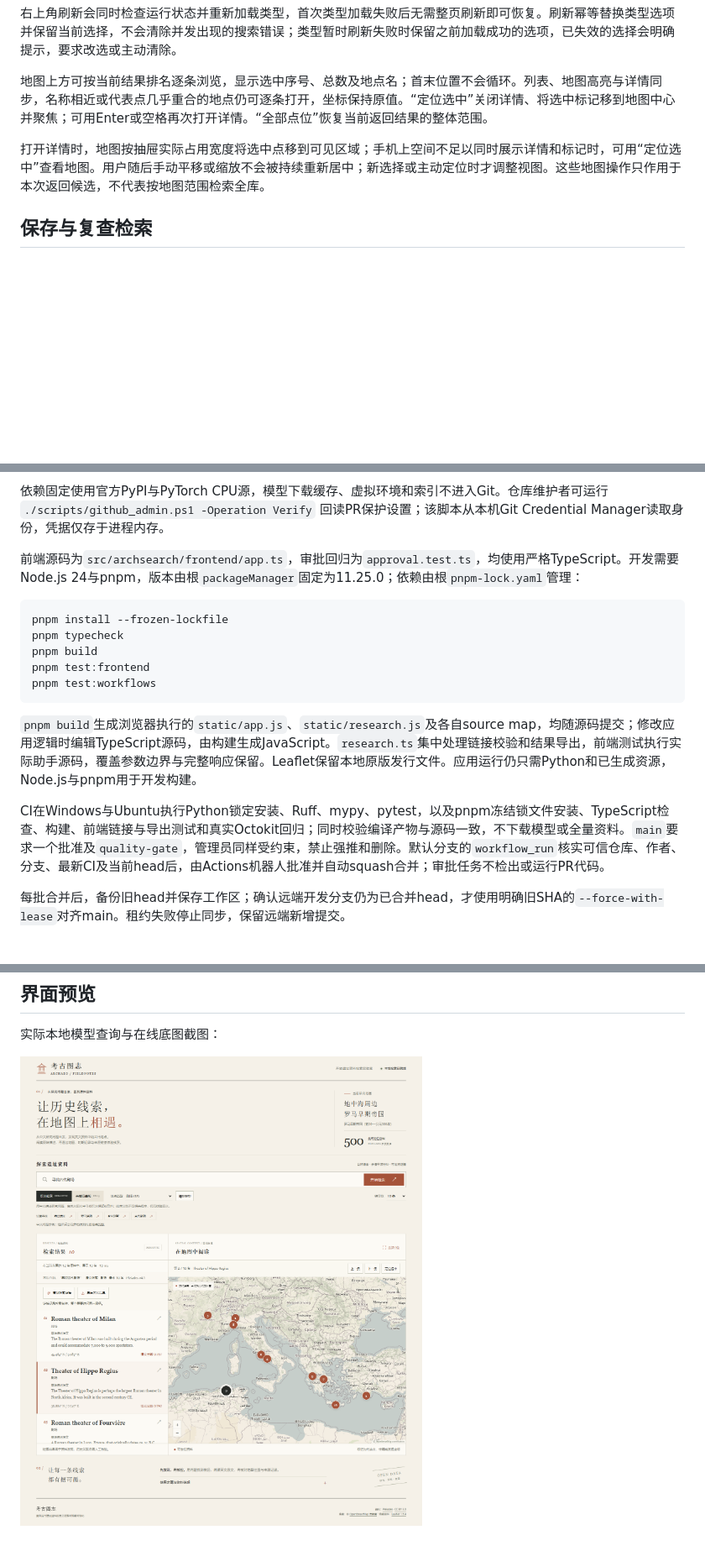
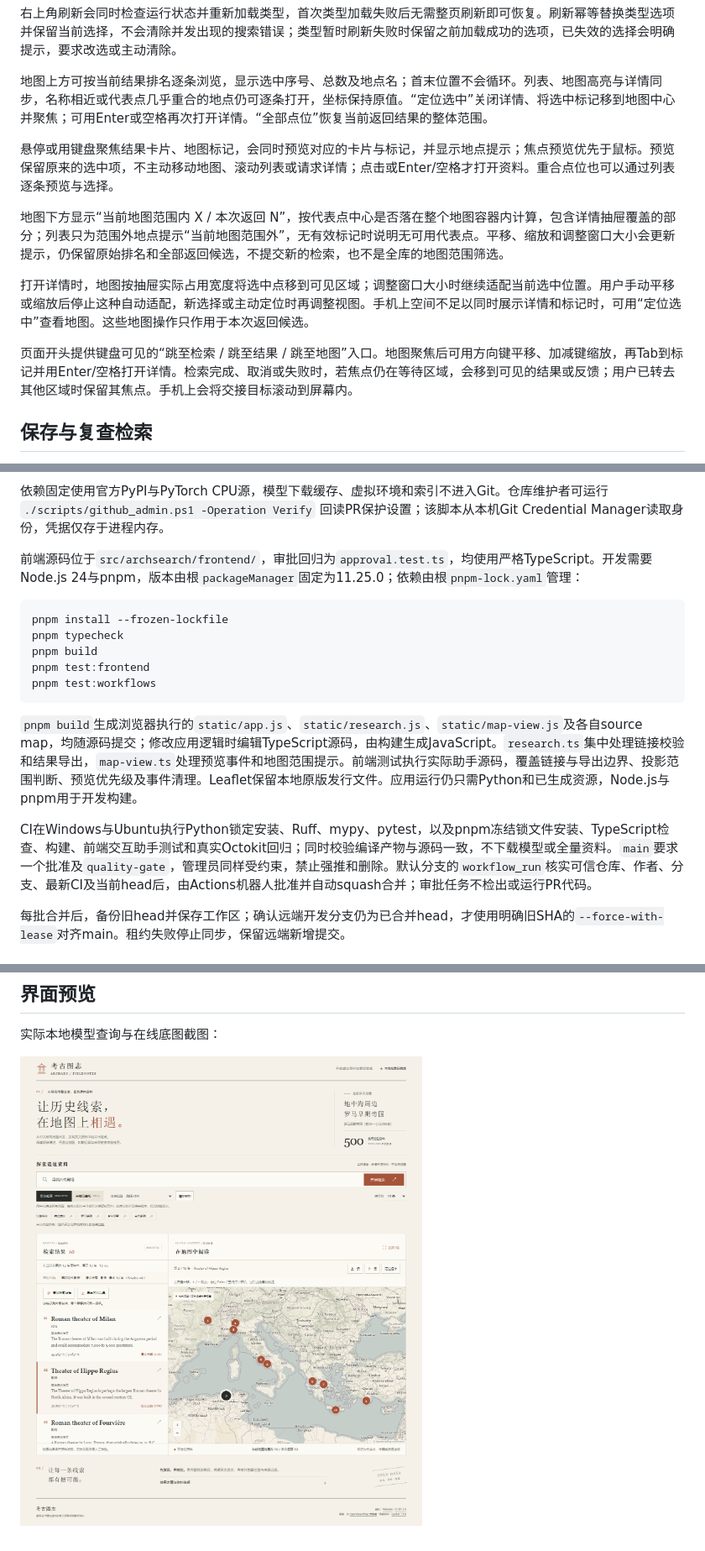
Before and after one commit to MAK1MAAaa/ai-arch-proj, a Markdown page: README.md, 3 parts joined by grey strips. Shown at 84% size. Rendered like a GitHub page; pictures changed too: docs/preview.png; blank space fills up the shorter version.

````diff
--- a/README.md
+++ b/README.md
@@ -32,7 +32,13 @@
 
 地图上方可按当前结果排名逐条浏览，显示选中序号、总数及地点名；首末位置不会循环。列表、地图高亮与详情同步，名称相近或代表点几乎重合的地点仍可逐条打开，坐标保持原值。“定位选中”关闭详情、将选中标记移到地图中心并聚焦；可用Enter或空格再次打开详情。“全部点位”恢复当前返回结果的整体范围。
 
-打开详情时，地图按抽屉实际占用宽度将选中点移到可见区域；手机上空间不足以同时展示详情和标记时，可用“定位选中”查看地图。用户随后手动平移或缩放不会被持续重新居中；新选择或主动定位时才调整视图。这些地图操作只作用于本次返回候选，不代表按地图范围检索全库。
+悬停或用键盘聚焦结果卡片、地图标记，会同时预览对应的卡片与标记，并显示地点提示；焦点预览优先于鼠标。预览保留原来的选中项，不主动移动地图、滚动列表或请求详情；点击或Enter/空格才打开资料。重合点位也可以通过列表逐条预览与选择。
+
+地图下方显示“当前地图范围内 X / 本次返回 N”，按代表点中心是否落在整个地图容器内计算，包含详情抽屉覆盖的部分；列表只为范围外地点提示“当前地图范围外”，无有效标记时说明无可用代表点。平移、缩放和调整窗口大小会更新提示，仍保留原始排名和全部返回候选，不提交新的检索，也不是全库的地图范围筛选。
+
+打开详情时，地图按抽屉实际占用宽度将选中点移到可见区域；调整窗口大小时继续适配当前选中位置。用户手动平移或缩放后停止这种自动适配，新选择或主动定位时再调整视图。手机上空间不足以同时展示详情和标记时，可用“定位选中”查看地图。这些地图操作只作用于本次返回候选。
+
+页面开头提供键盘可见的“跳至检索 / 跳至结果 / 跳至地图”入口。地图聚焦后可用方向键平移、加减键缩放，再Tab到标记并用Enter/空格打开详情。检索完成、取消或失败时，若焦点仍在等待区域，会移到可见的结果或反馈；用户已转去其他区域时保留其焦点。手机上会将交接目标滚动到屏幕内。
 
 ## 保存与复查检索
 
@@ -72,7 +78,7 @@ uv run --no-sync python -m archsearch.corpus --rebuild --download
 
 依赖固定使用官方PyPI与PyTorch CPU源，模型下载缓存、虚拟环境和索引不进入Git。仓库维护者可运行 `./scripts/github_admin.ps1 -Operation Verify` 回读PR保护设置；该脚本从本机Git Credential Manager读取身份，凭据仅存于进程内存。
 
-前端源码为`src/archsearch/frontend/app.ts`，审批回归为`approval.test.ts`，均使用严格TypeScript。开发需要Node.js 24与pnpm，版本由根`packageManager`固定为11.25.0；依赖由根`pnpm-lock.yaml`管理：
+前端源码位于`src/archsearch/frontend/`，审批回归为`approval.test.ts`，均使用严格TypeScript。开发需要Node.js 24与pnpm，版本由根`packageManager`固定为11.25.0；依赖由根`pnpm-lock.yaml`管理：
 
 ```powershell
 pnpm install --frozen-lockfile
@@ -82,9 +88,9 @@ pnpm test:frontend
 pnpm test:workflows
 ```
 
-`pnpm build`生成浏览器执行的`static/app.js`、`static/research.js`及各自source map，均随源码提交；修改应用逻辑时编辑TypeScript源码，由构建生成JavaScript。`research.ts`集中处理链接校验和结果导出，前端测试执行实际助手源码，覆盖参数边界与完整响应保留。Leaflet保留本地原版发行文件。应用运行仍只需Python和已生成资源，Node.js与pnpm用于开发构建。
+`pnpm build`生成浏览器执行的`static/app.js`、`static/research.js`、`static/map-view.js`及各自source map，均随源码提交；修改应用逻辑时编辑TypeScript源码，由构建生成JavaScript。`research.ts`集中处理链接校验和结果导出，`map-view.ts`处理预览事件和地图范围提示。前端测试执行实际助手源码，覆盖链接与导出边界、投影范围判断、预览优先级及事件清理。Leaflet保留本地原版发行文件。应用运行仍只需Python和已生成资源，Node.js与pnpm用于开发构建。
 
-CI在Windows与Ubuntu执行Python锁定安装、Ruff、mypy、pytest，以及pnpm冻结锁文件安装、TypeScript检查、构建、前端链接与导出测试和真实Octokit回归；同时校验编译产物与源码一致，不下载模型或全量资料。`main`要求一个批准及`quality-gate`，管理员同样受约束，禁止强推和删除。默认分支的`workflow_run`核实可信仓库、作者、分支、最新CI及当前head后，由Actions机器人批准并自动squash合并；审批任务不检出或运行PR代码。
+CI在Windows与Ubuntu执行Python锁定安装、Ruff、mypy、pytest，以及pnpm冻结锁文件安装、TypeScript检查、构建、前端交互助手测试和真实Octokit回归；同时校验编译产物与源码一致，不下载模型或全量资料。`main`要求一个批准及`quality-gate`，管理员同样受约束，禁止强推和删除。默认分支的`workflow_run`核实可信仓库、作者、分支、最新CI及当前head后，由Actions机器人批准并自动squash合并；审批任务不检出或运行PR代码。
 
 每批合并后，备份旧head并保存工作区；确认远端开发分支仍为已合并head，才使用明确旧SHA的`--force-with-lease`对齐main。租约失败停止同步，保留远端新增提交。
 
````
Also changed, not shown: other parts of README.md (+1 -1 lines), AGENTS.md (+1 -1 lines), 11 other files.
